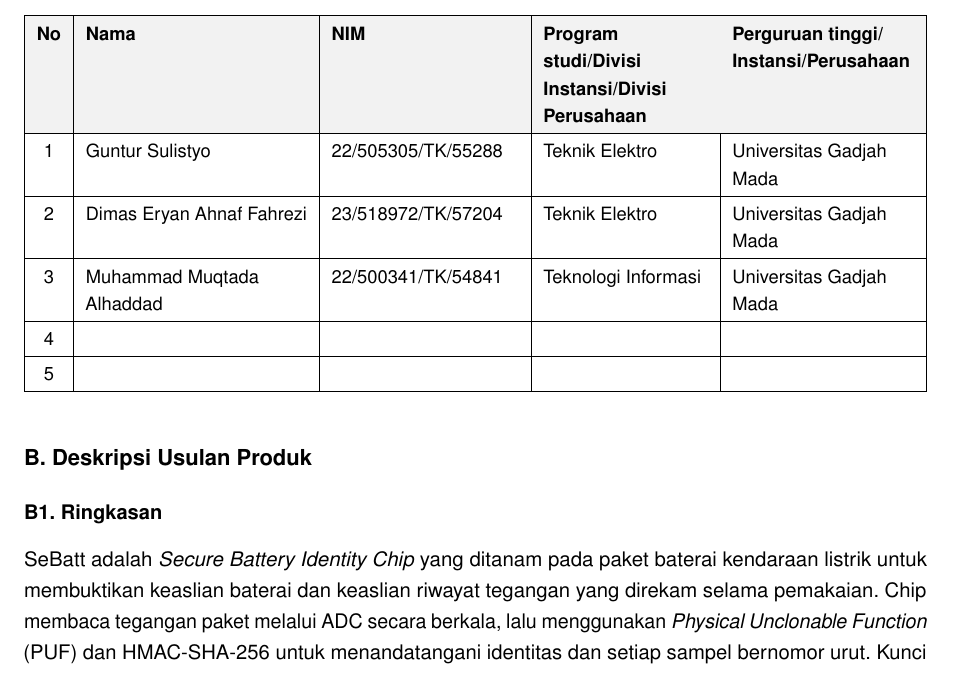
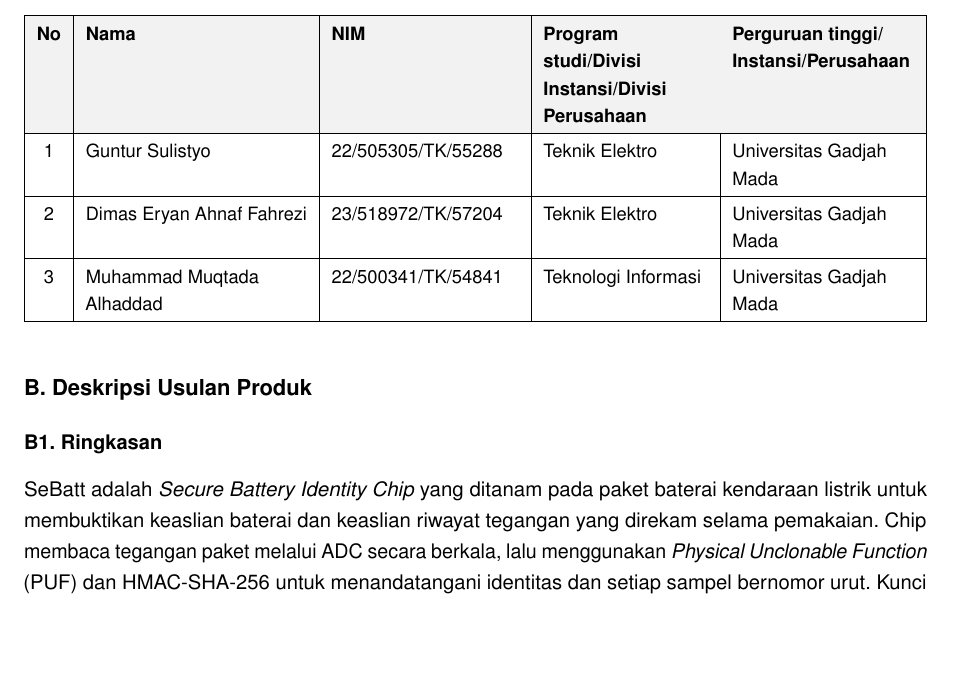
Before and after one commit to AdakHaddad/mirror_NaSChipHack, a LaTeX document (proposal/main.tex): part of page 1 of 6, cut so that both start at the same text, the shorter picture padded with empty space. Compiled offline with pdfLaTeX.

Commit message:
doc: drop empty member rows

```diff
--- a/proposal/main.tex
+++ b/proposal/main.tex
@@ -97,8 +97,6 @@
   1 & Guntur Sulistyo & 22/505305/TK/55288 & Teknik Elektro & Universitas Gadjah Mada \\ \hline
   2 & Dimas Eryan Ahnaf Fahrezi & 23/518972/TK/57204 & Teknik Elektro & Universitas Gadjah Mada \\ \hline
   3 & Muhammad Muqtada Alhaddad & 22/500341/TK/54841 & Teknologi Informasi & Universitas Gadjah Mada \\ \hline
-  4 & & & & \\ \hline
-  5 & & & & \\ \hline
 \end{tabularx}
 }
 
```
